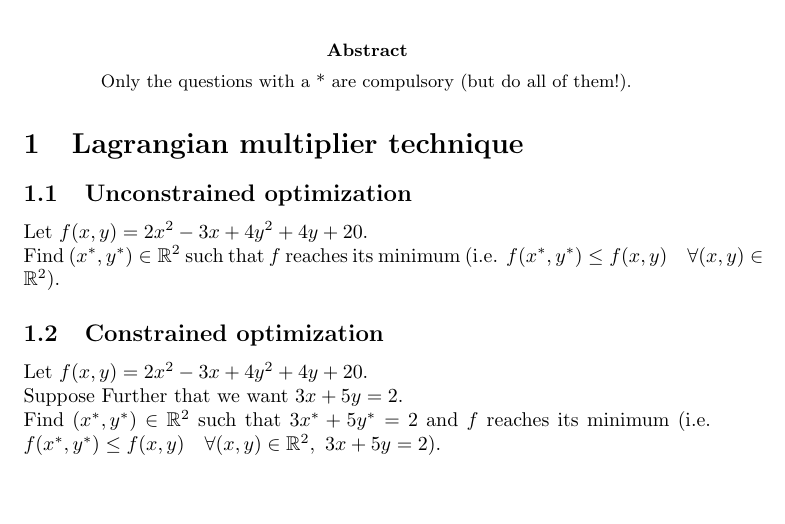
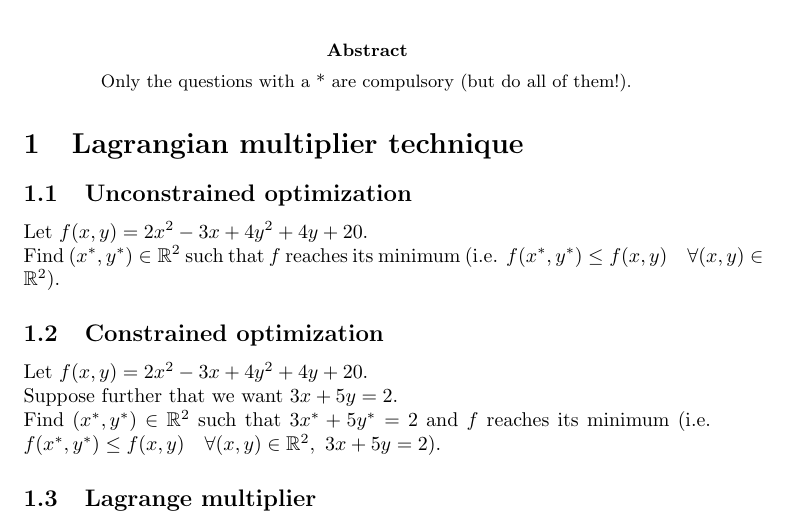
Before and after one commit to pauldubois98/RefresherMaths2023, a LaTeX problem sheet (ExercisesSet6/ExercisesSVM.tex): part of the page, cut so that both start at the same text. Compiled offline with pdfLaTeX.

Commit message:
lagrange mult subsection

```diff
--- a/ExercisesSet6/ExercisesSVM.tex
+++ b/ExercisesSet6/ExercisesSVM.tex
@@ -38,8 +38,11 @@
 
 	\subsection{Constrained optimization}
 	Let $f(x,y) = 2x^2-3x + 4y^2 + 4y +20$.\\
-	Suppose Further that we want $3x + 5y = 2$.\\
+	Suppose further that we want $3x + 5y = 2$.\\
 	Find $(x^*,y^*) \in \R^2$ such that $3x^* + 5y^* = 2$ and $f$ reaches its minimum (i.e. $f(x^*,y^*) \leq f(x,y) \quad \forall (x,y) \in \R^2,\ 3x + 5y = 2$).
+
+	\subsection{Lagrange multiplier}
+
 
 
 \end{document}
```
Also changed, not shown: ExercisesSet6/ExercisesSVM.pdf.
